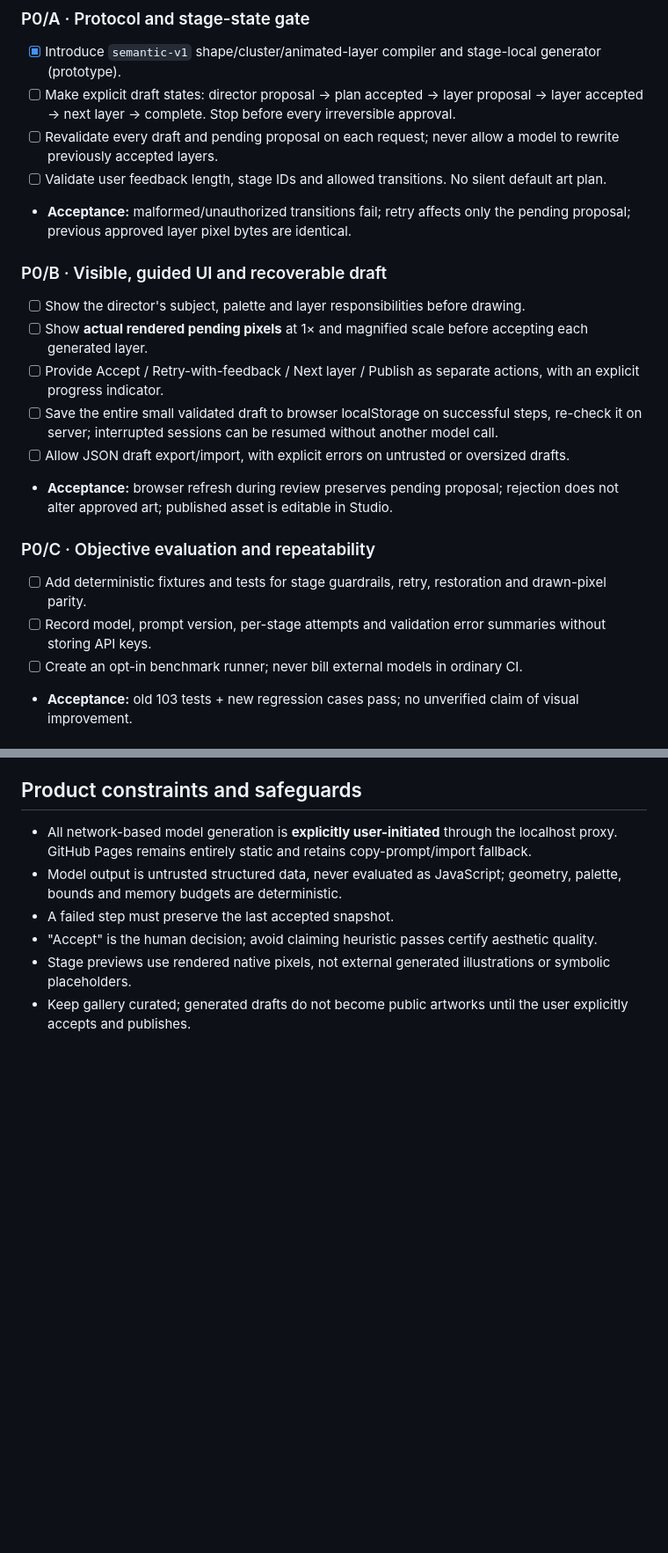
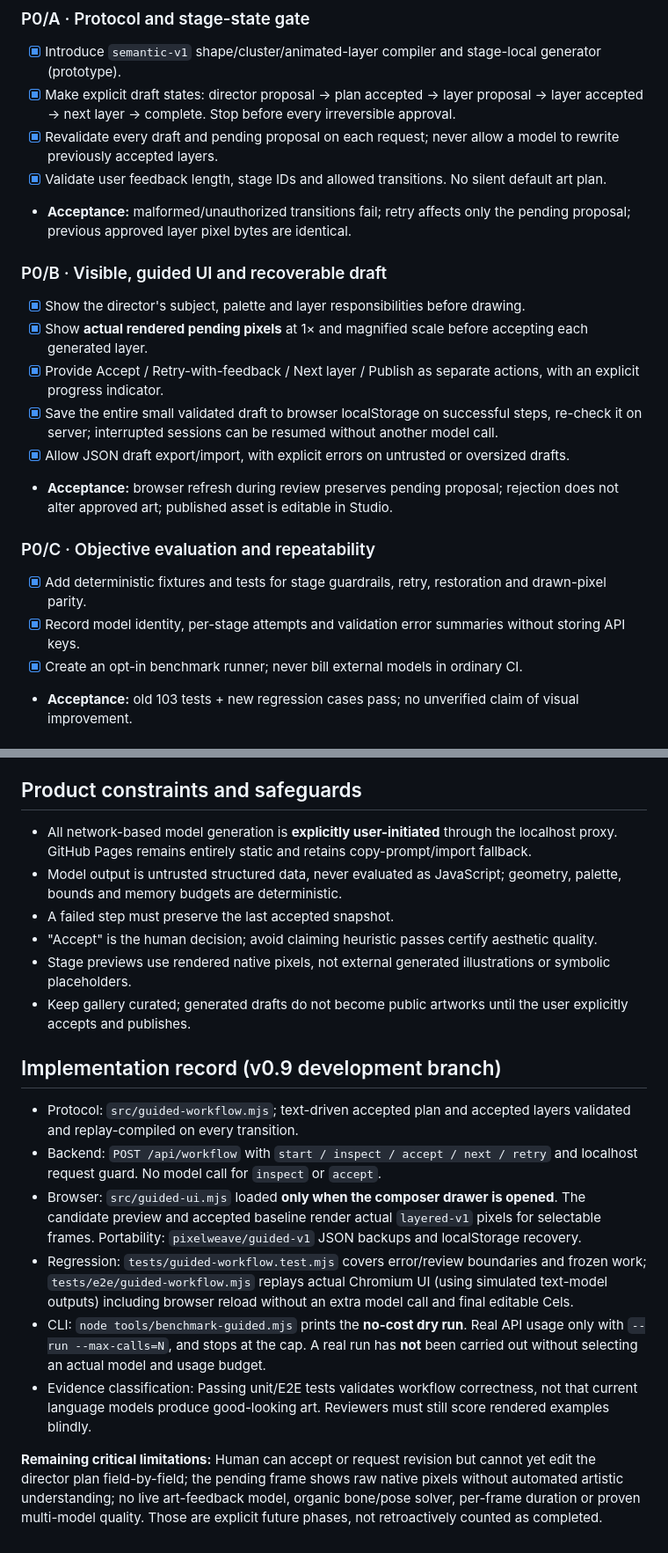
Before and after one commit to Tera-Dark/PixelWeave, a Markdown page: docs/V09-GUIDED-ROADMAP.md, 2 parts joined by grey strips. Shown at 88% size. GitHub-like rendering; blank space fills up the shorter version.

Commit message:
docs(v0.9): record implemented guided checkpoints, CI evidence and unvalidated art-quality limits

```diff
--- a/docs/V09-GUIDED-ROADMAP.md
+++ b/docs/V09-GUIDED-ROADMAP.md
@@ -13,23 +13,23 @@ A passing JSON validator is *necessary but insufficient*: the final human evalua
 
 ### P0/A · Protocol and stage-state gate
 - [x] Introduce `semantic-v1` shape/cluster/animated-layer compiler and stage-local generator (prototype).
-- [ ] Make explicit draft states: director proposal → plan accepted → layer proposal → layer accepted → next layer → complete. Stop before every irreversible approval.
-- [ ] Revalidate every draft and pending proposal on each request; never allow a model to rewrite previously accepted layers.
-- [ ] Validate user feedback length, stage IDs and allowed transitions. No silent default art plan.
+- [x] Make explicit draft states: director proposal → plan accepted → layer proposal → layer accepted → next layer → complete. Stop before every irreversible approval.
+- [x] Revalidate every draft and pending proposal on each request; never allow a model to rewrite previously accepted layers.
+- [x] Validate user feedback length, stage IDs and allowed transitions. No silent default art plan.
 - **Acceptance:** malformed/unauthorized transitions fail; retry affects only the pending proposal; previous approved layer pixel bytes are identical.
 
 ### P0/B · Visible, guided UI and recoverable draft
-- [ ] Show the director's subject, palette and layer responsibilities before drawing.
-- [ ] Show **actual rendered pending pixels** at 1× and magnified scale before accepting each generated layer.
-- [ ] Provide Accept / Retry-with-feedback / Next layer / Publish as separate actions, with an explicit progress indicator.
-- [ ] Save the entire small validated draft to browser localStorage on successful steps, re-check it on server; interrupted sessions can be resumed without another model call.
-- [ ] Allow JSON draft export/import, with explicit errors on untrusted or oversized drafts.
+- [x] Show the director's subject, palette and layer responsibilities before drawing.
+- [x] Show **actual rendered pending pixels** at 1× and magnified scale before accepting each generated layer.
+- [x] Provide Accept / Retry-with-feedback / Next layer / Publish as separate actions, with an explicit progress indicator.
+- [x] Save the entire small validated draft to browser localStorage on successful steps, re-check it on server; interrupted sessions can be resumed without another model call.
+- [x] Allow JSON draft export/import, with explicit errors on untrusted or oversized drafts.
 - **Acceptance:** browser refresh during review preserves pending proposal; rejection does not alter approved art; published asset is editable in Studio.
 
 ### P0/C · Objective evaluation and repeatability
-- [ ] Add deterministic fixtures and tests for stage guardrails, retry, restoration and drawn-pixel parity.
-- [ ] Record model, prompt version, per-stage attempts and validation error summaries without storing API keys.
-- [ ] Create an opt-in benchmark runner; never bill external models in ordinary CI.
+- [x] Add deterministic fixtures and tests for stage guardrails, retry, restoration and drawn-pixel parity.
+- [x] Record model identity, per-stage attempts and validation error summaries without storing API keys.
+- [x] Create an opt-in benchmark runner; never bill external models in ordinary CI.
 - **Acceptance:** old 103 tests + new regression cases pass; no unverified claim of visual improvement.
 
 ### P1 · Model-driven visual quality iteration
@@ -50,3 +50,14 @@ A passing JSON validator is *necessary but insufficient*: the final human evalua
 - "Accept" is the human decision; avoid claiming heuristic passes certify aesthetic quality.
 - Stage previews use rendered native pixels, not external generated illustrations or symbolic placeholders.
 - Keep gallery curated; generated drafts do not become public artworks until the user explicitly accepts and publishes.
+
+## Implementation record (v0.9 development branch)
+
+- Protocol: `src/guided-workflow.mjs`; text-driven accepted plan and accepted layers validated and replay-compiled on every transition.
+- Backend: `POST /api/workflow` with `start / inspect / accept / next / retry` and localhost request guard. No model call for `inspect` or `accept`.
+- Browser: `src/guided-ui.mjs` loaded **only when the composer drawer is opened**. The candidate preview and accepted baseline render actual `layered-v1` pixels for selectable frames. Portability: `pixelweave/guided-v1` JSON backups and localStorage recovery.
+- Regression: `tests/guided-workflow.test.mjs` covers error/review boundaries and frozen work; `tests/e2e/guided-workflow.mjs` replays actual Chromium UI (using simulated text-model outputs) including browser reload without an extra model call and final editable Cels.
+- CLI: `node tools/benchmark-guided.mjs` prints the **no-cost dry run**. Real API usage only with `--run --max-calls=N`, and stops at the cap. A real run has **not** been carried out without selecting an actual model and usage budget.
+- Evidence classification: Passing unit/E2E tests validates workflow correctness, not that current language models produce good-looking art. Reviewers must still score rendered examples blindly.
+
+**Remaining critical limitations:** Human can accept or request revision but cannot yet edit the director plan field-by-field; the pending frame shows raw native pixels without automated artistic understanding; no live art-feedback model, organic bone/pose solver, per-frame duration or proven multi-model quality. Those are explicit future phases, not retroactively counted as completed.
```
